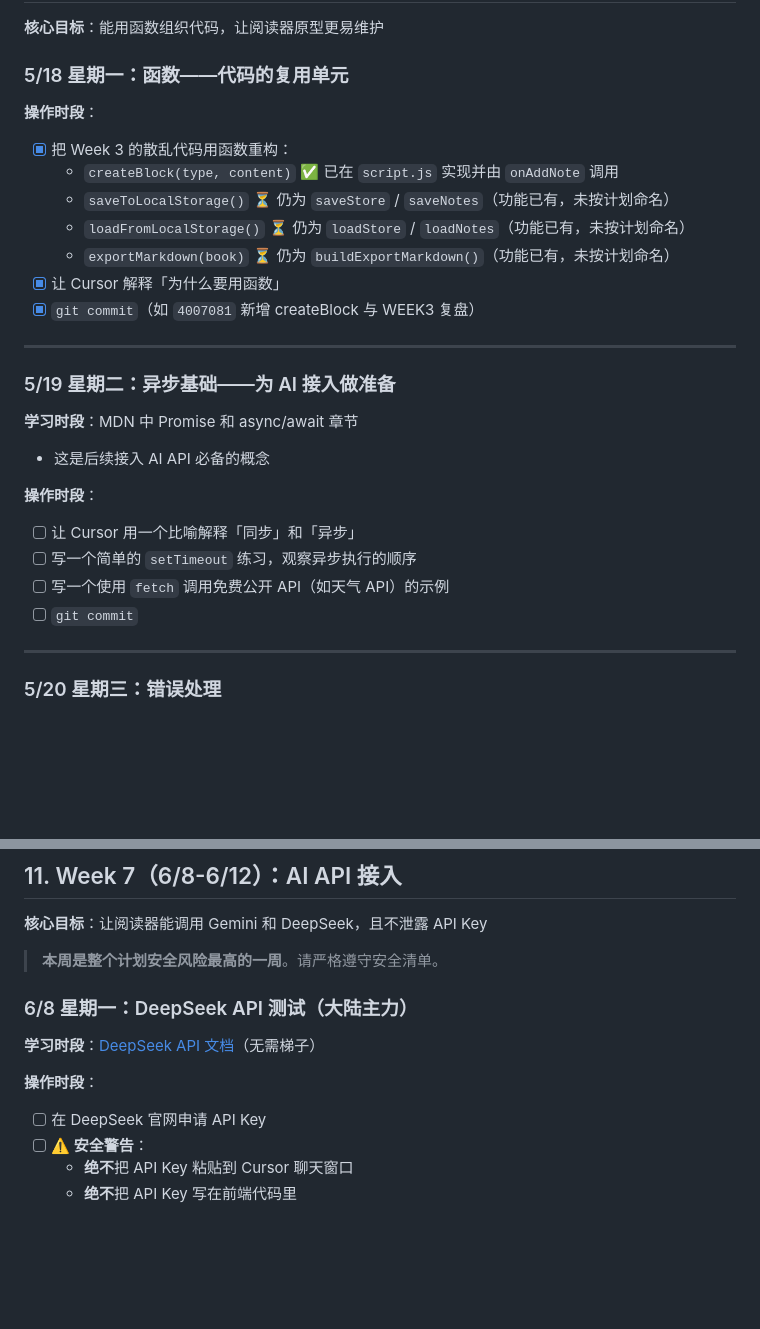
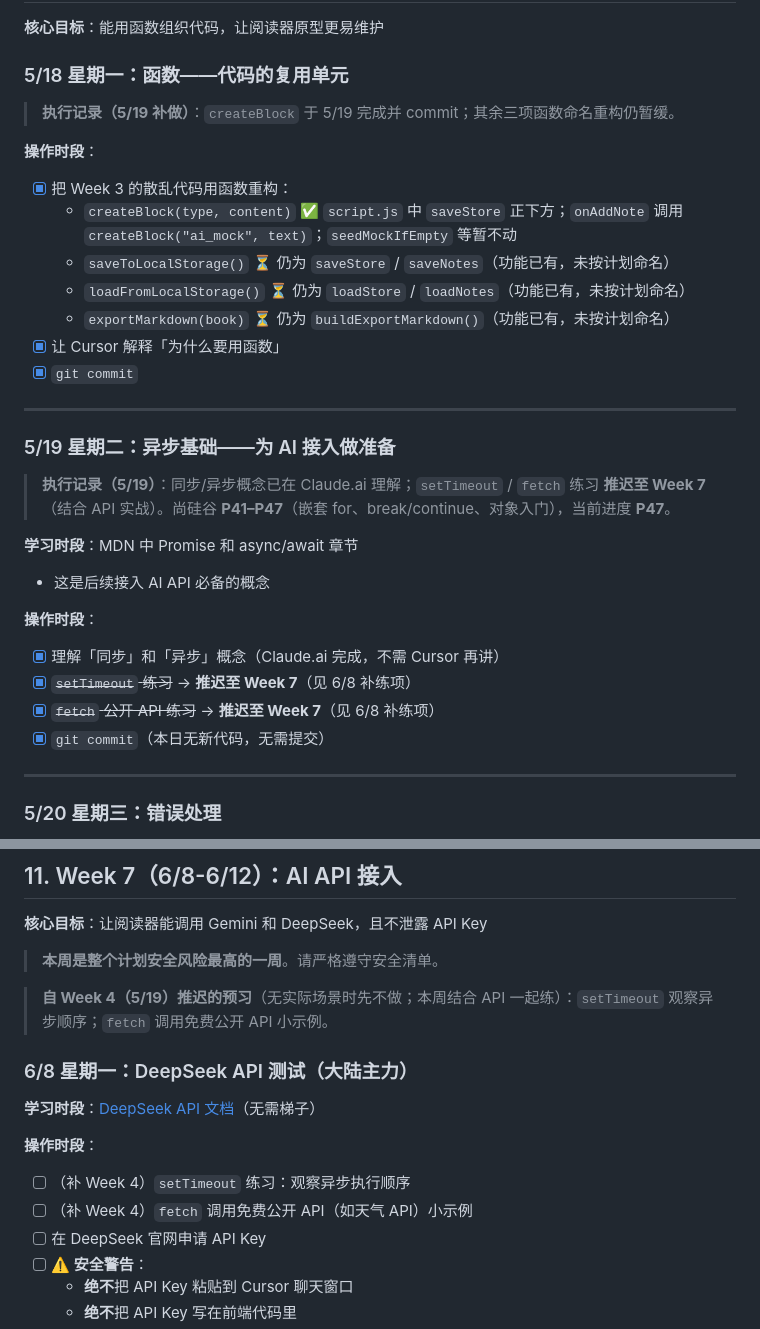
Before and after one commit to ReadingLora/learngit, a Markdown page: Claude｜VibeCoding学习计划_V2.md, 2 parts joined by grey strips. Drawn GitHub-style; blank space fills up the shorter version.

```diff
--- a/Claude｜VibeCoding学习计划_V2.md
+++ b/Claude｜VibeCoding学习计划_V2.md
@@ -467,27 +467,31 @@ Cursor，我的[功能名]出了问题，症状是：[描述你看到的现象]
 
 ### 5/18 星期一：函数——代码的复用单元
 
+> **执行记录（5/19 补做）**：`createBlock` 于 5/19 完成并 commit；其余三项函数命名重构仍暂缓。
+
 **操作时段**：
 - [x] 把 Week 3 的散乱代码用函数重构：
-  - `createBlock(type, content)` ✅ 已在 `script.js` 实现并由 `onAddNote` 调用
+  - `createBlock(type, content)` ✅ `script.js` 中 `saveStore` 正下方；`onAddNote` 调用 `createBlock("ai_mock", text)`；`seedMockIfEmpty` 等暂不动
   - `saveToLocalStorage()` ⏳ 仍为 `saveStore` / `saveNotes`（功能已有，未按计划命名）
   - `loadFromLocalStorage()` ⏳ 仍为 `loadStore` / `loadNotes`（功能已有，未按计划命名）
   - `exportMarkdown(book)` ⏳ 仍为 `buildExportMarkdown()`（功能已有，未按计划命名）
 - [x] 让 Cursor 解释「为什么要用函数」
-- [x] `git commit`（如 `4007081` 新增 createBlock 与 WEEK3 复盘）
+- [x] `git commit`
 
 ---
 
 ### 5/19 星期二：异步基础——为 AI 接入做准备
 
+> **执行记录（5/19）**：同步/异步概念已在 Claude.ai 理解；`setTimeout` / `fetch` 练习 **推迟至 Week 7**（结合 API 实战）。尚硅谷 **P41–P47**（嵌套 for、break/continue、对象入门），当前进度 **P47**。
+
 **学习时段**：MDN 中 Promise 和 async/await 章节
 - 这是后续接入 AI API 必备的概念
 
 **操作时段**：
-- [ ] 让 Cursor 用一个比喻解释「同步」和「异步」
-- [ ] 写一个简单的 `setTimeout` 练习，观察异步执行的顺序
-- [ ] 写一个使用 `fetch` 调用免费公开 API（如天气 API）的示例
-- [ ] `git commit`
+- [x] 理解「同步」和「异步」概念（Claude.ai 完成，不需 Cursor 再讲）
+- [x] ~~`setTimeout` 练习~~ → **推迟至 Week 7**（见 6/8 补练项）
+- [x] ~~`fetch` 公开 API 练习~~ → **推迟至 Week 7**（见 6/8 补练项）
+- [x] `git commit`（本日无新代码，无需提交）
 
 ---
 
@@ -670,11 +674,15 @@ Cursor，我的[功能名]出了问题，症状是：[描述你看到的现象]
 
 > **本周是整个计划安全风险最高的一周**。请严格遵守安全清单。
 
+> **自 Week 4（5/19）推迟的预习**（无实际场景时先不做；本周结合 API 一起练）：`setTimeout` 观察异步顺序；`fetch` 调用免费公开 API 小示例。
+
 ### 6/8 星期一：DeepSeek API 测试（大陆主力）
 
 **学习时段**：[DeepSeek API 文档](https://api-docs.deepseek.com/api/create-chat-completion)（无需梯子）
 
 **操作时段**：
+- [ ] （补 Week 4）`setTimeout` 练习：观察异步执行顺序
+- [ ] （补 Week 4）`fetch` 调用免费公开 API（如天气 API）小示例
 - [ ] 在 DeepSeek 官网申请 API Key
 - [ ] **⚠️ 安全警告**：
   - **绝不**把 API Key 粘贴到 Cursor 聊天窗口
```
Also changed, not shown: 学习目标.md (+98 -0 lines).
